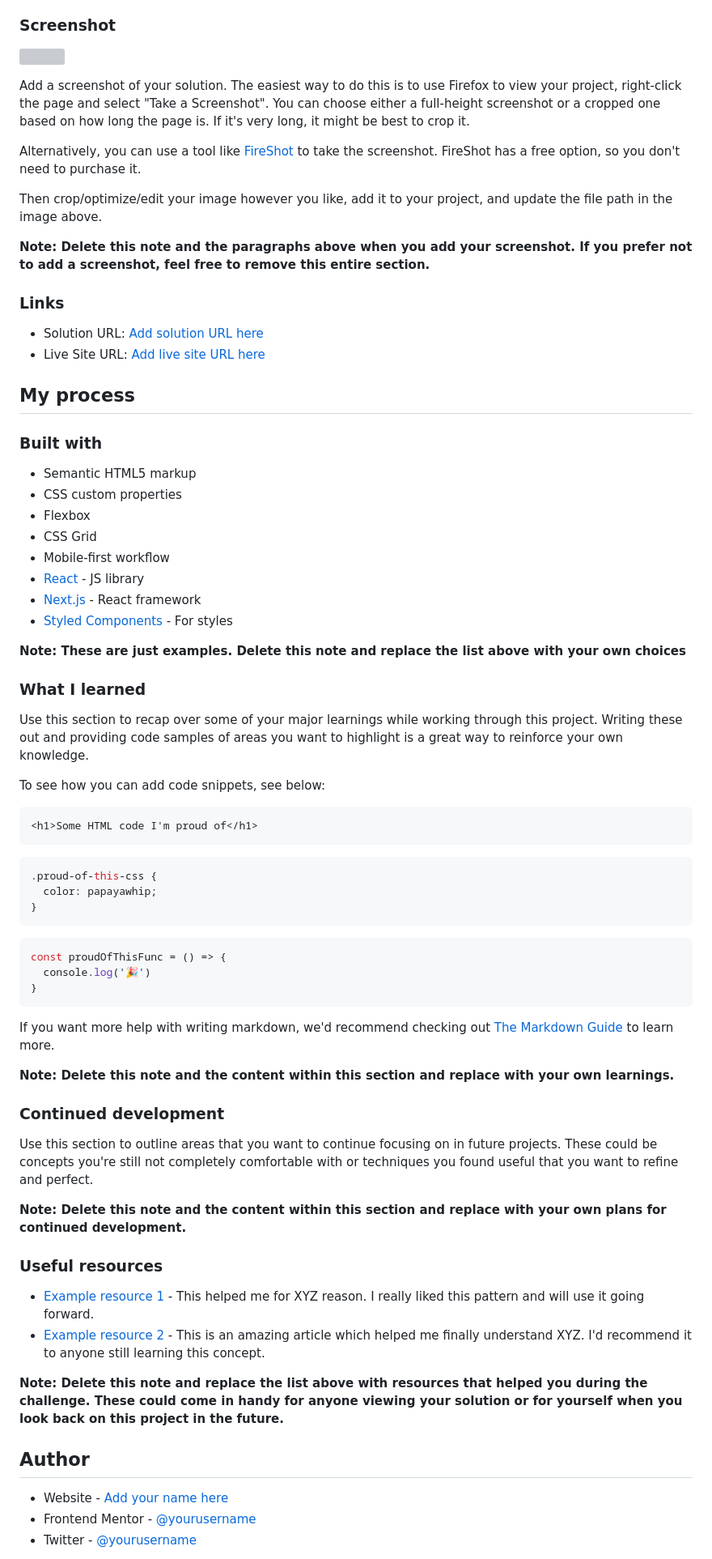
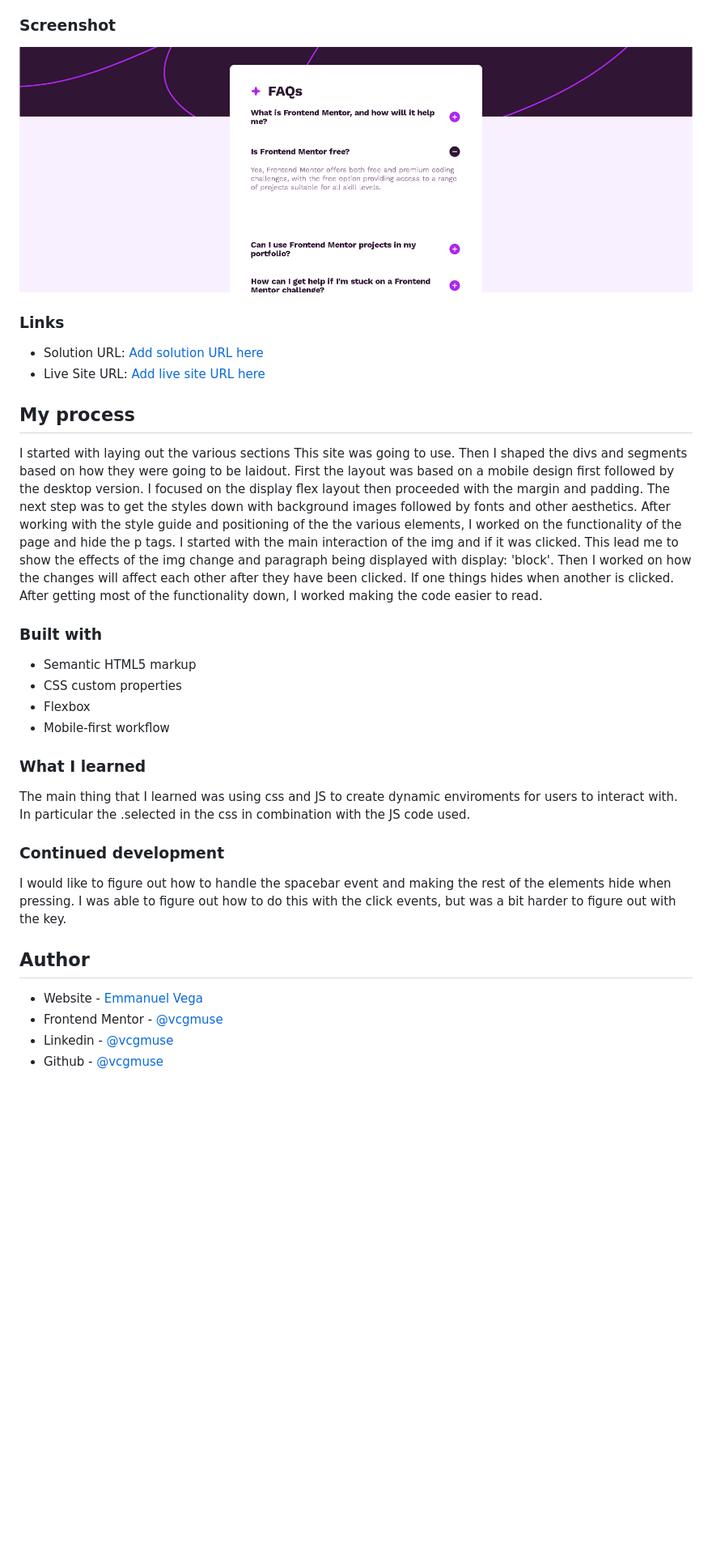
Before and after one commit to vcgmuse/Frontend-Mentor, a Markdown page: faq-accordion-main/README-template.md, the part around the change printed below. Shown: that part at 81% size. Drawn GitHub-style; pictures changed too: faq-accordion-main/FAQ_ScreenShot.png (added); blank space fills up the shorter version; grey boxes are pictures that could not be loaded.

````diff
--- a/faq-accordion-main/README-template.md
+++ b/faq-accordion-main/README-template.md
@@ -31,15 +31,7 @@ Users should be able to:
 
 ### Screenshot
 
-![](./screenshot.jpg)
-
-Add a screenshot of your solution. The easiest way to do this is to use Firefox to view your project, right-click the page and select "Take a Screenshot". You can choose either a full-height screenshot or a cropped one based on how long the page is. If it's very long, it might be best to crop it.
-
-Alternatively, you can use a tool like [FireShot](https://getfireshot.com/) to take the screenshot. FireShot has a free option, so you don't need to purchase it.
-
-Then crop/optimize/edit your image however you like, add it to your project, and update the file path in the image above.
-
-**Note: Delete this note and the paragraphs above when you add your screenshot. If you prefer not to add a screenshot, feel free to remove this entire section.**
+![](FAQ_ScreenShot.png)
 
 ### Links
 
@@ -48,59 +40,28 @@ Then crop/optimize/edit your image however you like, add it to your project, and
 
 ## My process
 
+I started with laying out the various sections This site was going to use. Then I shaped the divs and segments based on how they were going to be laidout. First the layout was based on a mobile design first followed by the desktop version. I focused on the display flex layout then proceeded with the margin and padding. The next step was to get the styles down with background images followed by fonts and other aesthetics. After working with the style guide and positioning of the the various elements, I worked on the functionality of the page and hide the p tags. I started with the main interaction of the img and if it was clicked. This lead me to show the effects of the img change and paragraph being displayed with display: 'block'. Then I worked on how the changes will affect each other after they have been clicked. If one things hides when another is clicked. After getting most of the functionality down, I worked making the code easier to read.
+
 ### Built with
 
 - Semantic HTML5 markup
 - CSS custom properties
 - Flexbox
-- CSS Grid
 - Mobile-first workflow
-- [React](https://reactjs.org/) - JS library
-- [Next.js](https://nextjs.org/) - React framework
-- [Styled Components](https://styled-components.com/) - For styles
-
-**Note: These are just examples. Delete this note and replace the list above with your own choices**
 
 ### What I learned
 
-Use this section to recap over some of your major learnings while working through this project. Writing these out and providing code samples of areas you want to highlight is a great way to reinforce your own knowledge.
-
-To see how you can add code snippets, see below:
-
-```html
-<h1>Some HTML code I'm proud of</h1>
-```
-```css
-.proud-of-this-css {
-  color: papayawhip;
-}
-```
-```js
-const proudOfThisFunc = () => {
-  console.log('🎉')
-}
-```
-
-If you want more help with writing markdown, we'd recommend checking out [The Markdown Guide](https://www.markdownguide.org/) to learn more.
-
-**Note: Delete this note and the content within this section and replace with your own learnings.**
+The main thing that I learned was using css and JS to create dynamic enviroments for users to interact with. In particular the .selected in the css in combination with the JS code used.
 
 ### Continued development
 
-Use this section to outline areas that you want to continue focusing on in future projects. These could be concepts you're still not completely comfortable with or techniques you found useful that you want to refine and perfect.
+I would like to figure out how to handle the spacebar event and making the rest of the elements hide when pressing. I was able to figure out how to do this with the click events, but was a bit harder to figure out with the key.
 
-**Note: Delete this note and the content within this section and replace with your own plans for continued development.**
-
-### Useful resources
-
-- [Example resource 1](https://www.example.com) - This helped me for XYZ reason. I really liked this pattern and will use it going forward.
-- [Example resource 2](https://www.example.com) - This is an amazing article which helped me finally understand XYZ. I'd recommend it to anyone still learning this concept.
-
-**Note: Delete this note and replace the list above with resources that helped you during the challenge. These could come in handy for anyone viewing your solution or for yourself when you look back on this project in the future.**
 
 ## Author
 
-- Website - [Add your name here](https://www.your-site.com)
-- Frontend Mentor - [@yourusername](https://www.frontendmentor.io/profile/yourusername)
-- Twitter - [@yourusername](https://www.twitter.com/yourusername)
+- Website - [Emmanuel Vega](https://vcgmuse.github.io/Frontend-Mentor/faq-accordion-main/)
+- Frontend Mentor - [@vcgmuse](https://www.frontendmentor.io/profile/vcgmuse)
+- Linkedin - [@vcgmuse](https://www.linkedin.com/in/vcgmuse/)
+- Github - [@vcgmuse](https://github.com/vcgmuse)
 
````
Also changed, not shown: other parts of faq-accordion-main/README-template.md (+1 -4 lines).
